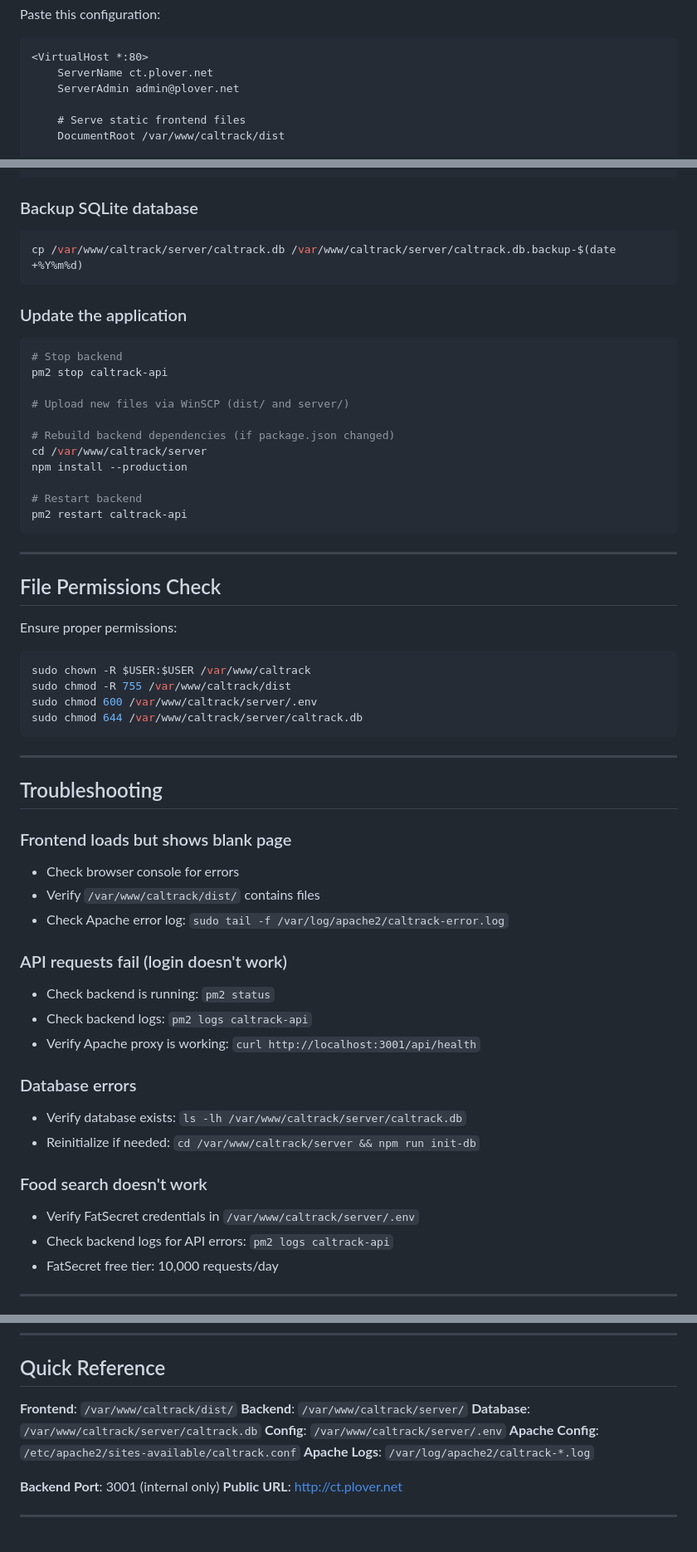
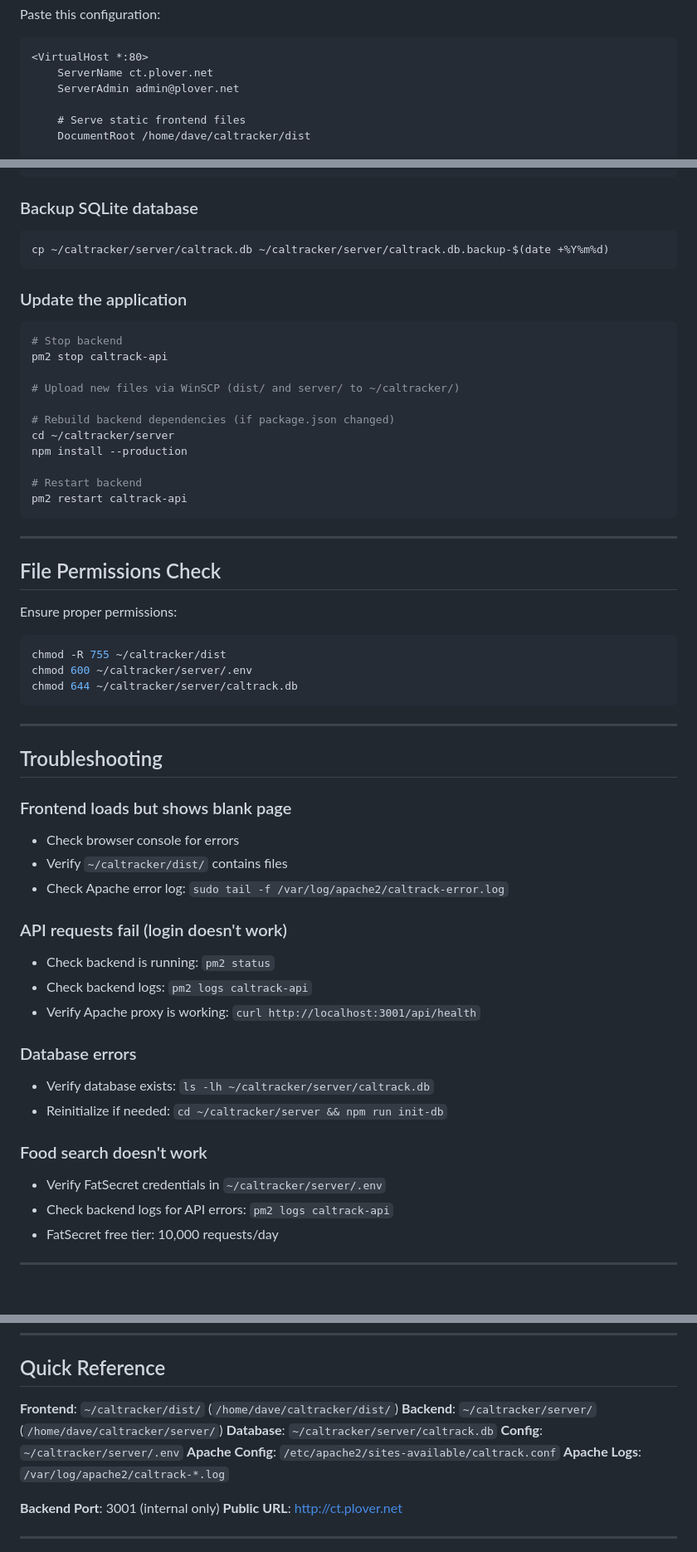
Before and after one commit to ChicagoDave/caltrack, a Markdown page: DEPLOY-UBUNTU.md, 3 parts joined by grey strips. Shown at 83% size. GitHub-like rendering; blank space fills up the shorter version.

````diff
--- a/DEPLOY-UBUNTU.md
+++ b/DEPLOY-UBUNTU.md
@@ -155,5 +155,5 @@ Paste this configuration:
     ServerAdmin admin@plover.net
 
     # Serve static frontend files
-    DocumentRoot /var/www/caltrack/dist
+    DocumentRoot /home/dave/caltracker/dist
 
@@ -263,7 +263,7 @@ sudo tail -f /var/log/apache2/caltrack-error.log
 
 ### Backup SQLite database
 ```bash
-cp /var/www/caltrack/server/caltrack.db /var/www/caltrack/server/caltrack.db.backup-$(date +%Y%m%d)
+cp ~/caltracker/server/caltrack.db ~/caltracker/server/caltrack.db.backup-$(date +%Y%m%d)
 ```
 
 ### Update the application
@@ -271,10 +271,10 @@ cp /var/www/caltrack/server/caltrack.db /var/www/caltrack/server/caltrack.db.bac
 # Stop backend
 pm2 stop caltrack-api
 
-# Upload new files via WinSCP (dist/ and server/)
+# Upload new files via WinSCP (dist/ and server/ to ~/caltracker/)
 
 # Rebuild backend dependencies (if package.json changed)
-cd /var/www/caltrack/server
+cd ~/caltracker/server
 npm install --production
 
 # Restart backend
@@ -287,10 +287,9 @@ pm2 restart caltrack-api
 
 Ensure proper permissions:
 ```bash
-sudo chown -R $USER:$USER /var/www/caltrack
-sudo chmod -R 755 /var/www/caltrack/dist
-sudo chmod 600 /var/www/caltrack/server/.env
-sudo chmod 644 /var/www/caltrack/server/caltrack.db
+chmod -R 755 ~/caltracker/dist
+chmod 600 ~/caltracker/server/.env
+chmod 644 ~/caltracker/server/caltrack.db
 ```
 
 ---
@@ -299,7 +298,7 @@ sudo chmod 644 /var/www/caltrack/server/caltrack.db
 
 ### Frontend loads but shows blank page
 - Check browser console for errors
-- Verify `/var/www/caltrack/dist/` contains files
+- Verify `~/caltracker/dist/` contains files
 - Check Apache error log: `sudo tail -f /var/log/apache2/caltrack-error.log`
 
 ### API requests fail (login doesn't work)
@@ -308,11 +307,11 @@ sudo chmod 644 /var/www/caltrack/server/caltrack.db
 - Verify Apache proxy is working: `curl http://localhost:3001/api/health`
 
 ### Database errors
-- Verify database exists: `ls -lh /var/www/caltrack/server/caltrack.db`
-- Reinitialize if needed: `cd /var/www/caltrack/server && npm run init-db`
+- Verify database exists: `ls -lh ~/caltracker/server/caltrack.db`
+- Reinitialize if needed: `cd ~/caltracker/server && npm run init-db`
 
 ### Food search doesn't work
-- Verify FatSecret credentials in `/var/www/caltrack/server/.env`
+- Verify FatSecret credentials in `~/caltracker/server/.env`
 - Check backend logs for API errors: `pm2 logs caltrack-api`
 - FatSecret free tier: 10,000 requests/day
 
@@ -330,10 +329,10 @@ sudo chmod 644 /var/www/caltrack/server/caltrack.db
 
 ## Quick Reference
 
-**Frontend**: `/var/www/caltrack/dist/`
-**Backend**: `/var/www/caltrack/server/`
-**Database**: `/var/www/caltrack/server/caltrack.db`
-**Config**: `/var/www/caltrack/server/.env`
+**Frontend**: `~/caltracker/dist/` (`/home/dave/caltracker/dist/`)
+**Backend**: `~/caltracker/server/` (`/home/dave/caltracker/server/`)
+**Database**: `~/caltracker/server/caltrack.db`
+**Config**: `~/caltracker/server/.env`
 **Apache Config**: `/etc/apache2/sites-available/caltrack.conf`
 **Apache Logs**: `/var/log/apache2/caltrack-*.log`
 
````
Also changed, not shown: other parts of DEPLOY-UBUNTU.md (+12 -12 lines).
